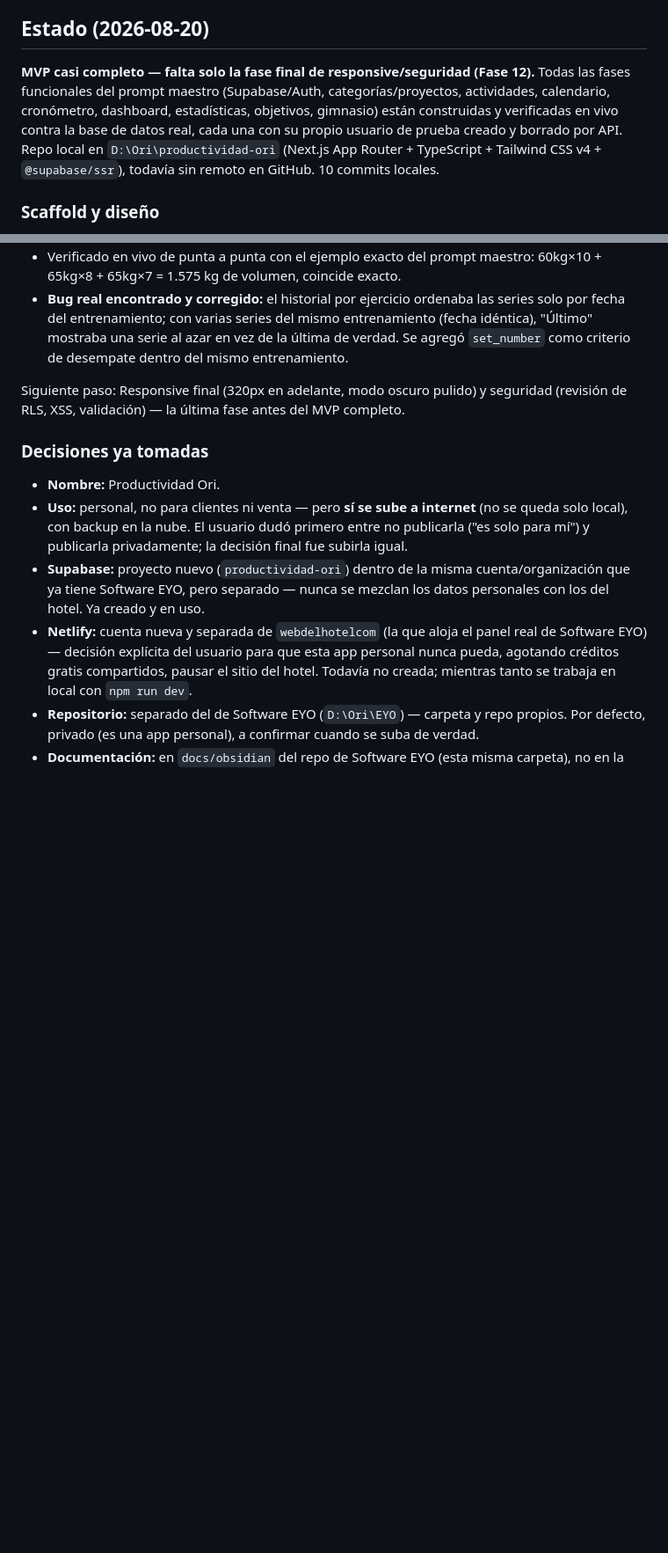
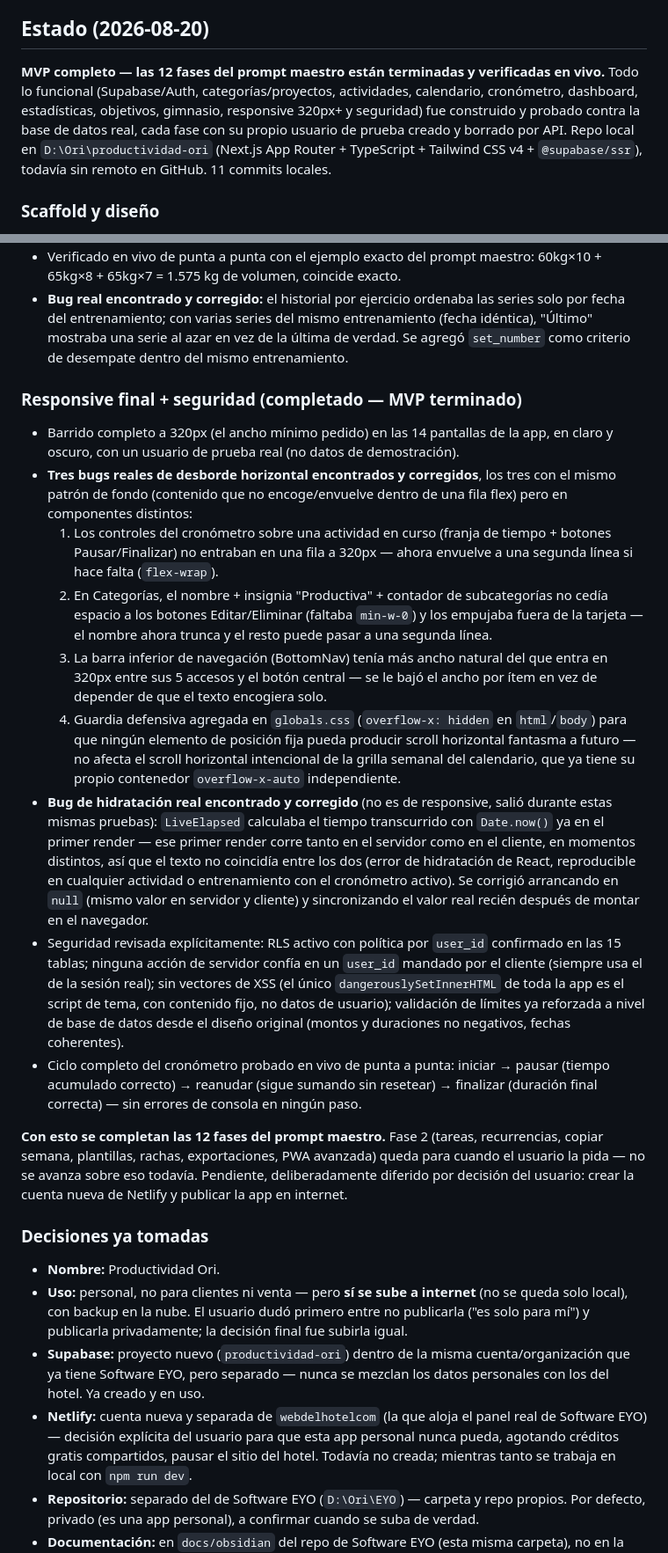
Before and after one commit to webdelhotelcom/SoftwareEYO, a Markdown page: docs/obsidian/Productividad-Ori.md, 2 parts joined by grey strips. Shown at 88% size. Drawn GitHub-style; blank space fills up the shorter version.

Commit message:
Documentar fase final de Productividad Ori: responsive + seguridad (MVP completo)
Las 12 fases del prompt maestro están terminadas. Registra los 3 bugs
de desborde horizontal a 320px encontrados y corregidos, el bug de
hidratación real hallado en el cronómetro, y la revisión de seguridad
(RLS, IDOR, XSS, validación) hecha antes de cerrar el MVP.

```diff
--- a/docs/obsidian/Productividad-Ori.md
+++ b/docs/obsidian/Productividad-Ori.md
@@ -10,7 +10,7 @@ Un "sistema operativo personal" para administrar el tiempo: **Planificar → Eje
 
 ## Estado (2026-08-20)
 
-**MVP casi completo — falta solo la fase final de responsive/seguridad (Fase 12).** Todas las fases funcionales del prompt maestro (Supabase/Auth, categorías/proyectos, actividades, calendario, cronómetro, dashboard, estadísticas, objetivos, gimnasio) están construidas y verificadas en vivo contra la base de datos real, cada una con su propio usuario de prueba creado y borrado por API. Repo local en `D:\Ori\productividad-ori` (Next.js App Router + TypeScript + Tailwind CSS v4 + `@supabase/ssr`), todavía sin remoto en GitHub. 10 commits locales.
+**MVP completo — las 12 fases del prompt maestro están terminadas y verificadas en vivo.** Todo lo funcional (Supabase/Auth, categorías/proyectos, actividades, calendario, cronómetro, dashboard, estadísticas, objetivos, gimnasio, responsive 320px+ y seguridad) fue construido y probado contra la base de datos real, cada fase con su propio usuario de prueba creado y borrado por API. Repo local en `D:\Ori\productividad-ori` (Next.js App Router + TypeScript + Tailwind CSS v4 + `@supabase/ssr`), todavía sin remoto en GitHub. 11 commits locales.
 
 ### Scaffold y diseño
 - Sistema de diseño (tokens de color claro/oscuro, tarjetas, barras de progreso) y layout responsive: sidebar en escritorio, barra inferior en celular con botón central "+".
@@ -81,7 +81,18 @@ Un "sistema operativo personal" para administrar el tiempo: **Planificar → Eje
 - Verificado en vivo de punta a punta con el ejemplo exacto del prompt maestro: 60kg×10 + 65kg×8 + 65kg×7 = 1.575 kg de volumen, coincide exacto.
 - **Bug real encontrado y corregido:** el historial por ejercicio ordenaba las series solo por fecha del entrenamiento; con varias series del mismo entrenamiento (fecha idéntica), "Último" mostraba una serie al azar en vez de la última de verdad. Se agregó `set_number` como criterio de desempate dentro del mismo entrenamiento.
 
-Siguiente paso: Responsive final (320px en adelante, modo oscuro pulido) y seguridad (revisión de RLS, XSS, validación) — la última fase antes del MVP completo.
+### Responsive final + seguridad (completado — MVP terminado)
+- Barrido completo a 320px (el ancho mínimo pedido) en las 14 pantallas de la app, en claro y oscuro, con un usuario de prueba real (no datos de demostración).
+- **Tres bugs reales de desborde horizontal encontrados y corregidos**, los tres con el mismo patrón de fondo (contenido que no encoge/envuelve dentro de una fila flex) pero en componentes distintos:
+  1. Los controles del cronómetro sobre una actividad en curso (franja de tiempo + botones Pausar/Finalizar) no entraban en una fila a 320px — ahora envuelve a una segunda línea si hace falta (`flex-wrap`).
+  2. En Categorías, el nombre + insignia "Productiva" + contador de subcategorías no cedía espacio a los botones Editar/Eliminar (faltaba `min-w-0`) y los empujaba fuera de la tarjeta — el nombre ahora trunca y el resto puede pasar a una segunda línea.
+  3. La barra inferior de navegación (BottomNav) tenía más ancho natural del que entra en 320px entre sus 5 accesos y el botón central — se le bajó el ancho por ítem en vez de depender de que el texto encogiera solo.
+  4. Guardia defensiva agregada en `globals.css` (`overflow-x: hidden` en `html`/`body`) para que ningún elemento de posición fija pueda producir scroll horizontal fantasma a futuro — no afecta el scroll horizontal intencional de la grilla semanal del calendario, que ya tiene su propio contenedor `overflow-x-auto` independiente.
+- **Bug de hidratación real encontrado y corregido** (no es de responsive, salió durante estas mismas pruebas): `LiveElapsed` calculaba el tiempo transcurrido con `Date.now()` ya en el primer render — ese primer render corre tanto en el servidor como en el cliente, en momentos distintos, así que el texto no coincidía entre los dos (error de hidratación de React, reproducible en cualquier actividad o entrenamiento con el cronómetro activo). Se corrigió arrancando en `null` (mismo valor en servidor y cliente) y sincronizando el valor real recién después de montar en el navegador.
+- Seguridad revisada explícitamente: RLS activo con política por `user_id` confirmado en las 15 tablas; ninguna acción de servidor confía en un `user_id` mandado por el cliente (siempre usa el de la sesión real); sin vectores de XSS (el único `dangerouslySetInnerHTML` de toda la app es el script de tema, con contenido fijo, no datos de usuario); validación de límites ya reforzada a nivel de base de datos desde el diseño original (montos y duraciones no negativos, fechas coherentes).
+- Ciclo completo del cronómetro probado en vivo de punta a punta: iniciar → pausar (tiempo acumulado correcto) → reanudar (sigue sumando sin resetear) → finalizar (duración final correcta) — sin errores de consola en ningún paso.
+
+**Con esto se completan las 12 fases del prompt maestro.** Fase 2 (tareas, recurrencias, copiar semana, plantillas, rachas, exportaciones, PWA avanzada) queda para cuando el usuario la pida — no se avanza sobre eso todavía. Pendiente, deliberadamente diferido por decisión del usuario: crear la cuenta nueva de Netlify y publicar la app en internet.
 
 ### Decisiones ya tomadas
 
```
